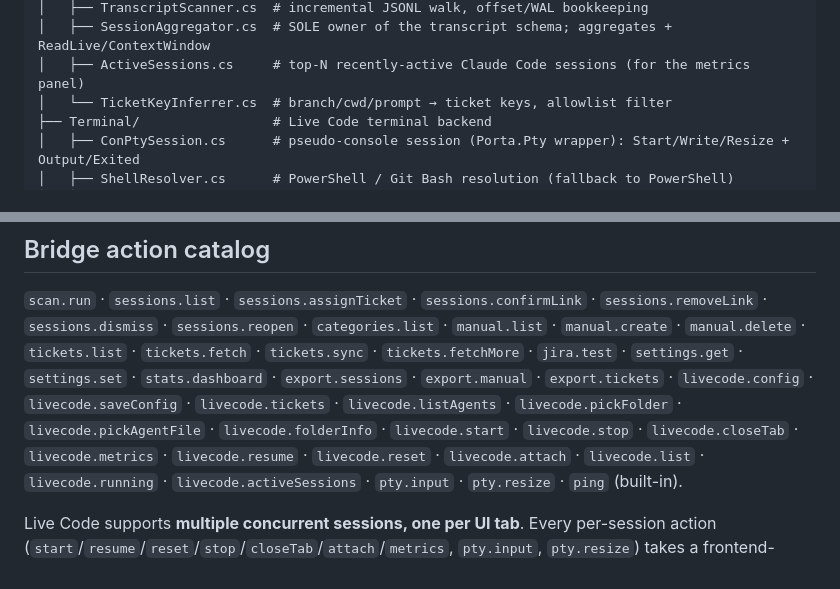
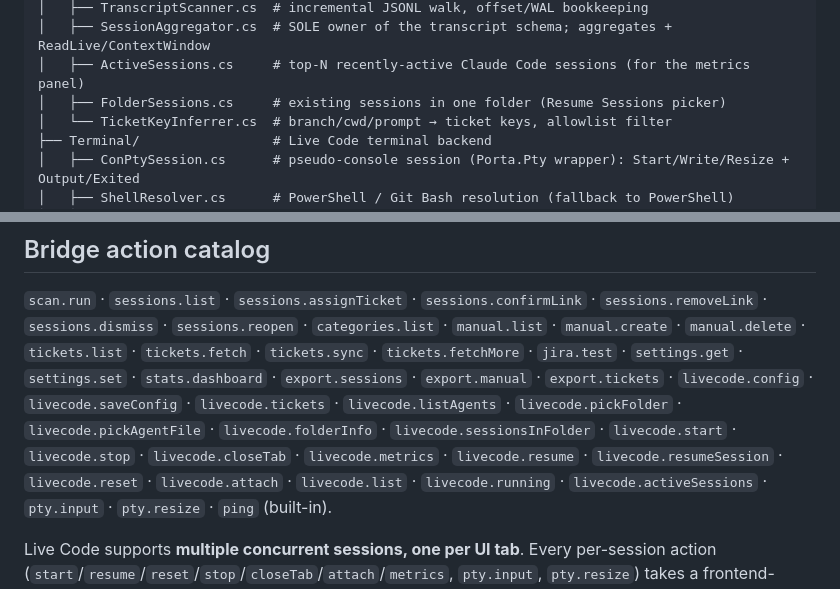
Before and after one commit to aaron-k2fly/AIUsage, a Markdown page: .claude/STRUCTURE.md, 2 parts joined by grey strips. Rendered like a GitHub page.

```diff
--- a/.claude/STRUCTURE.md
+++ b/.claude/STRUCTURE.md
@@ -39,6 +39,7 @@ AIUsage/
 │   ├── TranscriptScanner.cs  # incremental JSONL walk, offset/WAL bookkeeping
 │   ├── SessionAggregator.cs  # SOLE owner of the transcript schema; aggregates + ReadLive/ContextWindow
 │   ├── ActiveSessions.cs     # top-N recently-active Claude Code sessions (for the metrics panel)
+│   ├── FolderSessions.cs     # existing sessions in one folder (Resume Sessions picker)
 │   └── TicketKeyInferrer.cs  # branch/cwd/prompt → ticket keys, allowlist filter
 ├── Terminal/                 # Live Code terminal backend
 │   ├── ConPtySession.cs      # pseudo-console session (Porta.Pty wrapper): Start/Write/Resize + Output/Exited
@@ -169,8 +171,8 @@ Indexes: `idx_links_ticket`, `idx_manual_ticket`, `idx_sessions_started`.
 `tickets.sync` · `tickets.fetchMore` · `jira.test` · `settings.get` · `settings.set` ·
 `stats.dashboard` · `export.sessions` · `export.manual` ·
 `export.tickets` · `livecode.config` · `livecode.saveConfig` · `livecode.tickets` ·
-`livecode.listAgents` · `livecode.pickFolder` · `livecode.pickAgentFile` · `livecode.folderInfo` · `livecode.start` · `livecode.stop` ·
-`livecode.closeTab` · `livecode.metrics` · `livecode.resume` · `livecode.reset` · `livecode.attach` · `livecode.list` ·
+`livecode.listAgents` · `livecode.pickFolder` · `livecode.pickAgentFile` · `livecode.folderInfo` · `livecode.sessionsInFolder` · `livecode.start` · `livecode.stop` ·
+`livecode.closeTab` · `livecode.metrics` · `livecode.resume` · `livecode.resumeSession` · `livecode.reset` · `livecode.attach` · `livecode.list` ·
 `livecode.running` · `livecode.activeSessions` · `pty.input` · `pty.resize` · `ping` (built-in).
 
 Live Code supports **multiple concurrent sessions, one per UI tab**. Every per-session action
```
Also changed, not shown: other parts of .claude/STRUCTURE.md (+4 -3 lines), CLAUDE.md (+1 -1 lines), PROGRESS.md (+28 -1 lines).
